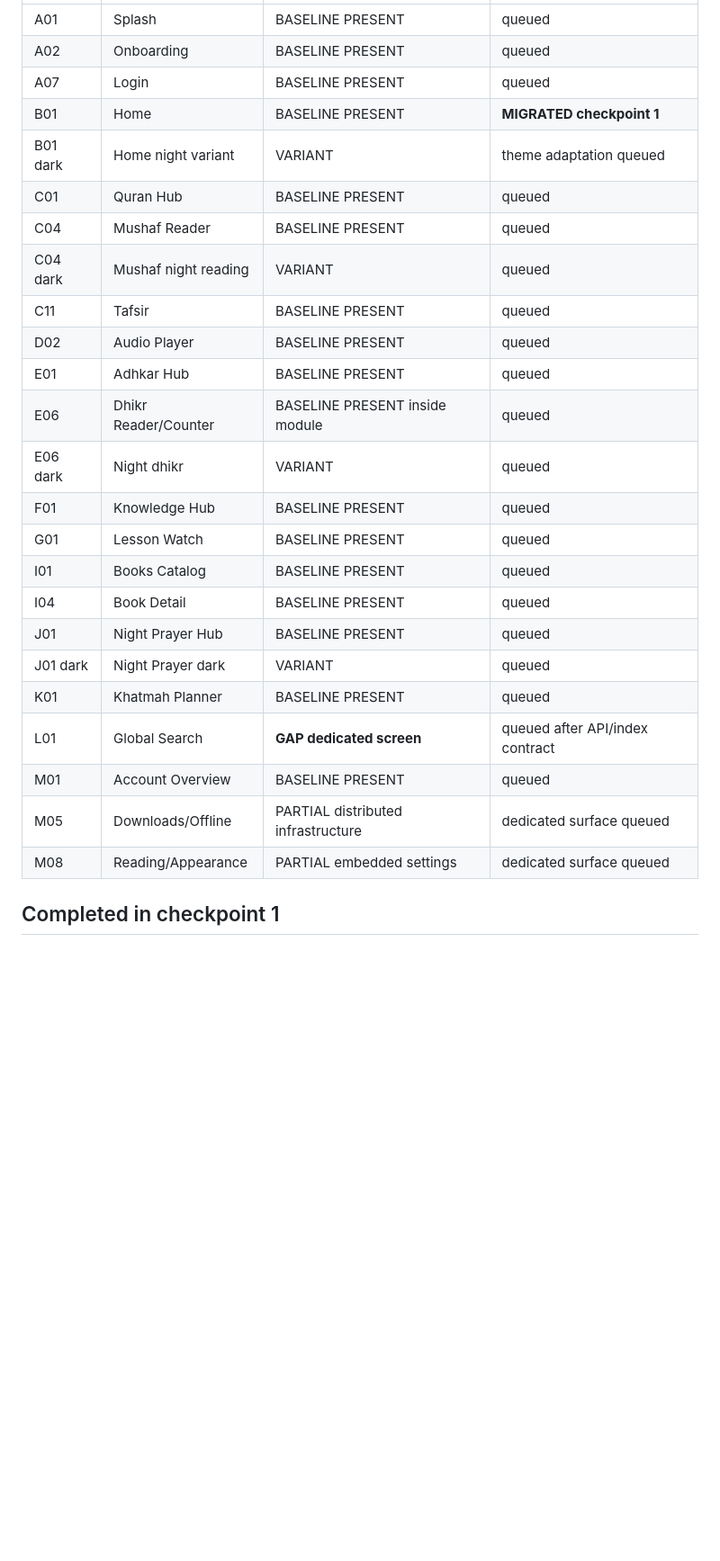
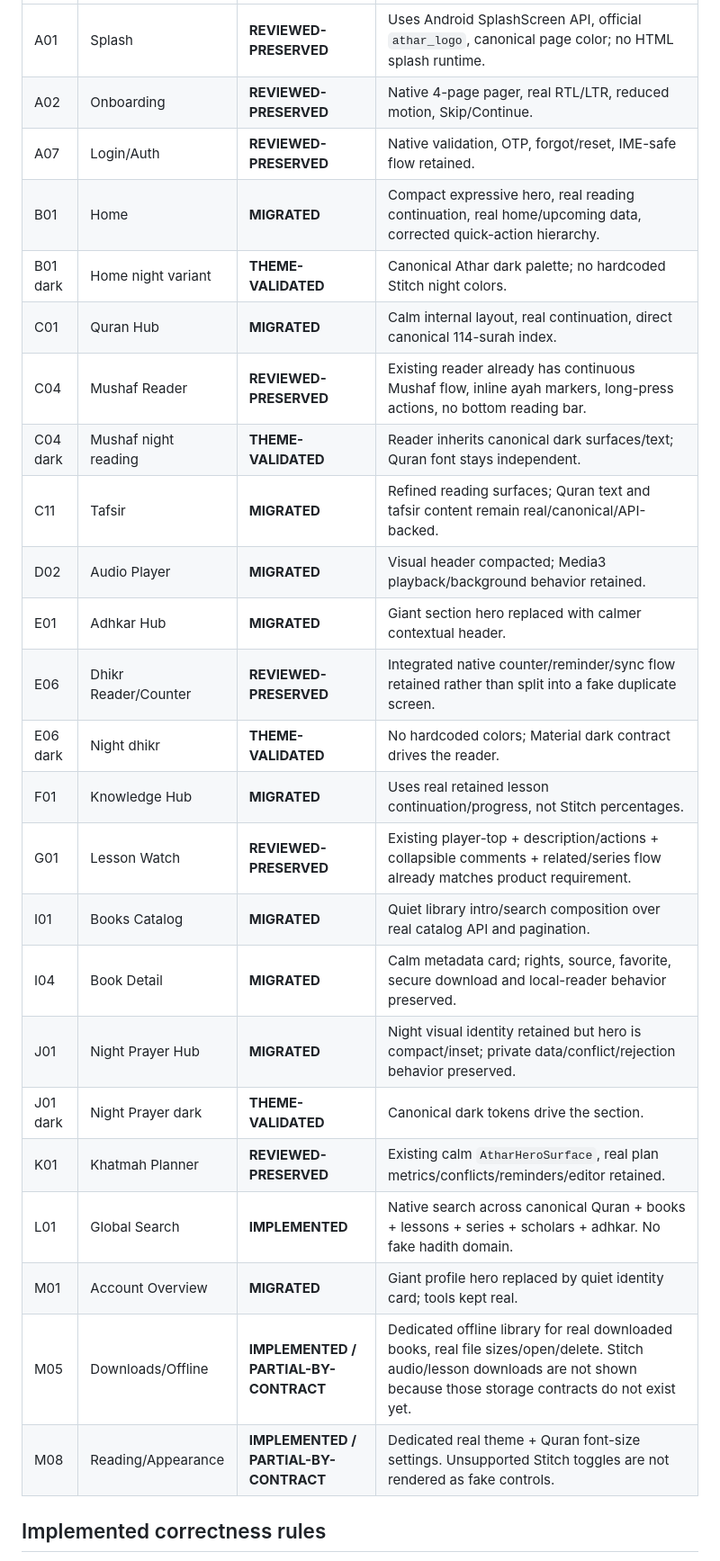
Before and after one commit to 3vmorrr/athar--, a Markdown page: docs/progress/STITCH_UI_MIGRATION_STATUS.md, the part around one of its changes. Shown at 90% size. Rendered like a GitHub page; blank space fills up the shorter version.

```diff
--- a/docs/progress/STITCH_UI_MIGRATION_STATUS.md
+++ b/docs/progress/STITCH_UI_MIGRATION_STATUS.md
@@ -19,28 +19,28 @@ This file tracks **actual code/UI migration state**, not planned task counts.
 |---|---|---|---|
-| A01 | Splash | BASELINE PRESENT | queued |
-| A02 | Onboarding | BASELINE PRESENT | queued |
-| A07 | Login | BASELINE PRESENT | queued |
-| B01 | Home | BASELINE PRESENT | **MIGRATED checkpoint 1** |
-| B01 dark | Home night variant | VARIANT | theme adaptation queued |
-| C01 | Quran Hub | BASELINE PRESENT | queued |
-| C04 | Mushaf Reader | BASELINE PRESENT | queued |
-| C04 dark | Mushaf night reading | VARIANT | queued |
-| C11 | Tafsir | BASELINE PRESENT | queued |
-| D02 | Audio Player | BASELINE PRESENT | queued |
-| E01 | Adhkar Hub | BASELINE PRESENT | queued |
-| E06 | Dhikr Reader/Counter | BASELINE PRESENT inside module | queued |
-| E06 dark | Night dhikr | VARIANT | queued |
-| F01 | Knowledge Hub | BASELINE PRESENT | queued |
-| G01 | Lesson Watch | BASELINE PRESENT | queued |
-| I01 | Books Catalog | BASELINE PRESENT | queued |
-| I04 | Book Detail | BASELINE PRESENT | queued |
-| J01 | Night Prayer Hub | BASELINE PRESENT | queued |
-| J01 dark | Night Prayer dark | VARIANT | queued |
-| K01 | Khatmah Planner | BASELINE PRESENT | queued |
-| L01 | Global Search | **GAP dedicated screen** | queued after API/index contract |
-| M01 | Account Overview | BASELINE PRESENT | queued |
-| M05 | Downloads/Offline | PARTIAL distributed infrastructure | dedicated surface queued |
-| M08 | Reading/Appearance | PARTIAL embedded settings | dedicated surface queued |
+| A01 | Splash | **REVIEWED-PRESERVED** | Uses Android SplashScreen API, official `athar_logo`, canonical page color; no HTML splash runtime. |
+| A02 | Onboarding | **REVIEWED-PRESERVED** | Native 4-page pager, real RTL/LTR, reduced motion, Skip/Continue. |
+| A07 | Login/Auth | **REVIEWED-PRESERVED** | Native validation, OTP, forgot/reset, IME-safe flow retained. |
+| B01 | Home | **MIGRATED** | Compact expressive hero, real reading continuation, real home/upcoming data, corrected quick-action hierarchy. |
+| B01 dark | Home night variant | **THEME-VALIDATED** | Canonical Athar dark palette; no hardcoded Stitch night colors. |
+| C01 | Quran Hub | **MIGRATED** | Calm internal layout, real continuation, direct canonical 114-surah index. |
+| C04 | Mushaf Reader | **REVIEWED-PRESERVED** | Existing reader already has continuous Mushaf flow, inline ayah markers, long-press actions, no bottom reading bar. |
+| C04 dark | Mushaf night reading | **THEME-VALIDATED** | Reader inherits canonical dark surfaces/text; Quran font stays independent. |
+| C11 | Tafsir | **MIGRATED** | Refined reading surfaces; Quran text and tafsir content remain real/canonical/API-backed. |
+| D02 | Audio Player | **MIGRATED** | Visual header compacted; Media3 playback/background behavior retained. |
+| E01 | Adhkar Hub | **MIGRATED** | Giant section hero replaced with calmer contextual header. |
+| E06 | Dhikr Reader/Counter | **REVIEWED-PRESERVED** | Integrated native counter/reminder/sync flow retained rather than split into a fake duplicate screen. |
+| E06 dark | Night dhikr | **THEME-VALIDATED** | No hardcoded colors; Material dark contract drives the reader. |
+| F01 | Knowledge Hub | **MIGRATED** | Uses real retained lesson continuation/progress, not Stitch percentages. |
+| G01 | Lesson Watch | **REVIEWED-PRESERVED** | Existing player-top + description/actions + collapsible comments + related/series flow already matches product requirement. |
+| I01 | Books Catalog | **MIGRATED** | Quiet library intro/search composition over real catalog API and pagination. |
+| I04 | Book Detail | **MIGRATED** | Calm metadata card; rights, source, favorite, secure download and local-reader behavior preserved. |
+| J01 | Night Prayer Hub | **MIGRATED** | Night visual identity retained but hero is compact/inset; private data/conflict/rejection behavior preserved. |
+| J01 dark | Night Prayer dark | **THEME-VALIDATED** | Canonical dark tokens drive the section. |
+| K01 | Khatmah Planner | **REVIEWED-PRESERVED** | Existing calm `AtharHeroSurface`, real plan metrics/conflicts/reminders/editor retained. |
+| L01 | Global Search | **IMPLEMENTED** | Native search across canonical Quran + books + lessons + series + scholars + adhkar. No fake hadith domain. |
+| M01 | Account Overview | **MIGRATED** | Giant profile hero replaced by quiet identity card; tools kept real. |
+| M05 | Downloads/Offline | **IMPLEMENTED / PARTIAL-BY-CONTRACT** | Dedicated offline library for real downloaded books, real file sizes/open/delete. Stitch audio/lesson downloads are not shown because those storage contracts do not exist yet. |
+| M08 | Reading/Appearance | **IMPLEMENTED / PARTIAL-BY-CONTRACT** | Dedicated real theme + Quran font-size settings. Unsupported Stitch toggles are not rendered as fake controls. |
 
-## Completed in checkpoint 1
+## Implemented correctness rules
 
```
Also changed, not shown: other parts of docs/progress/STITCH_UI_MIGRATION_STATUS.md (+54 -36 lines).
